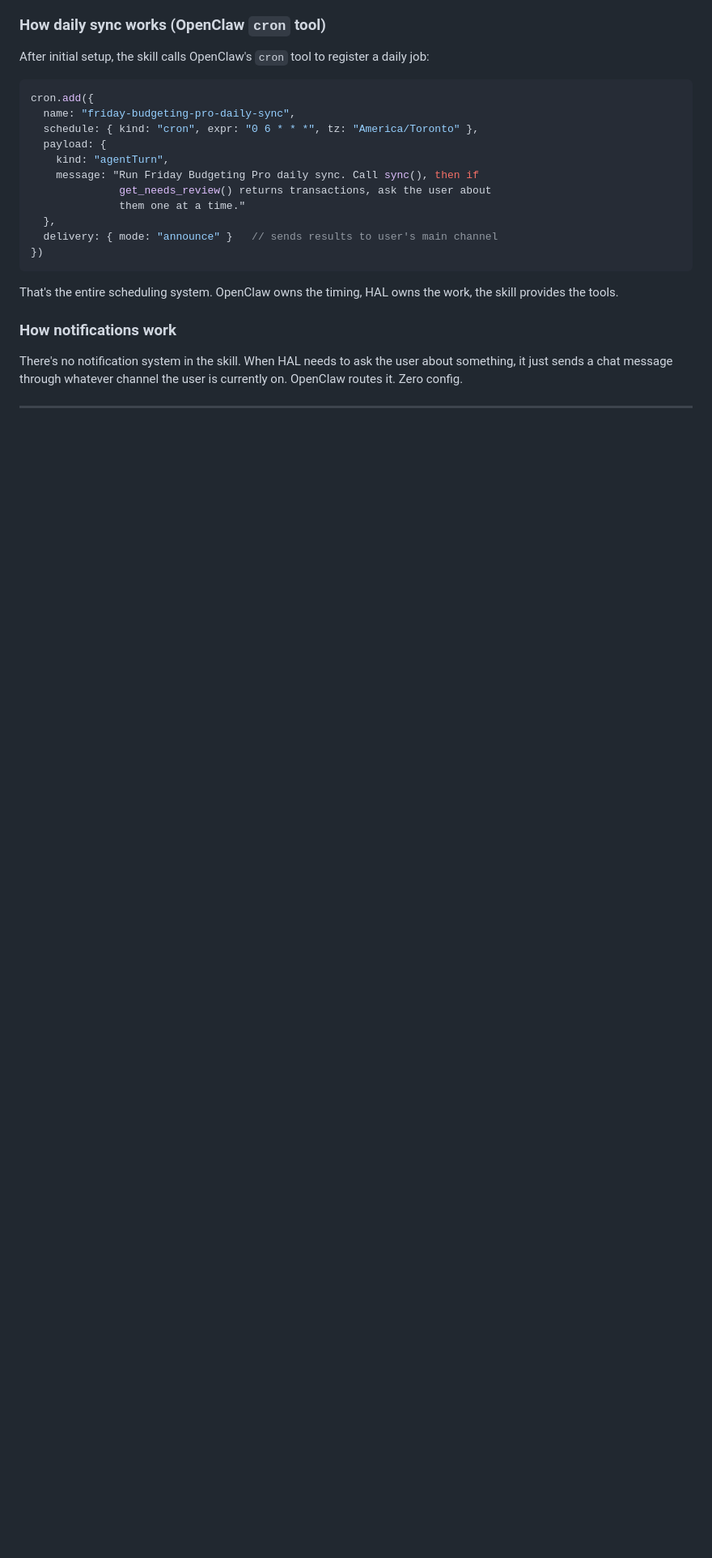
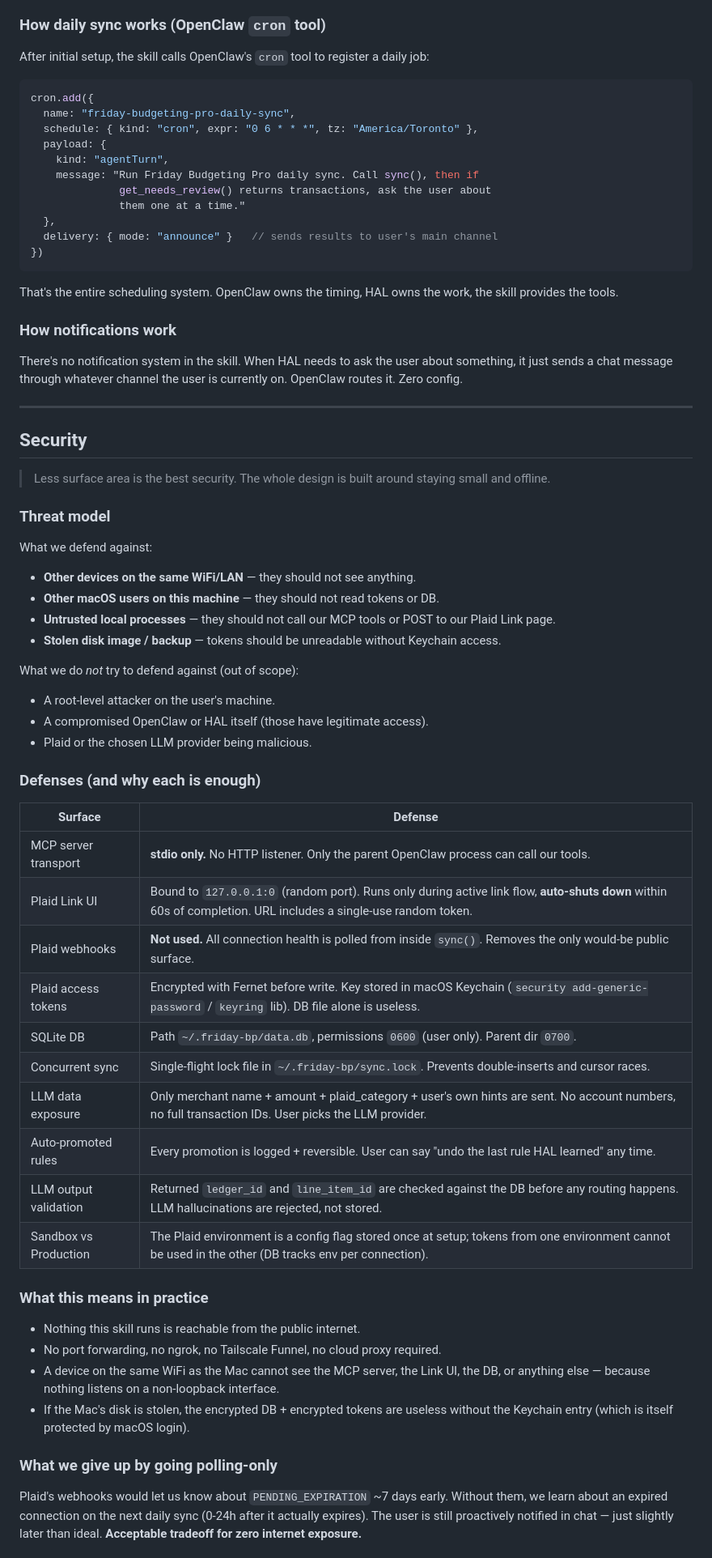
Before and after one commit to Riddy21/Friday_Budgeting_Pro, a Markdown page: ARCHITECTURE.md, the part around one of its changes. Shown at 81% size. Rendered like a GitHub page; blank space fills up the shorter version.

Commit message:
ARCHITECTURE: add Security + Pitfalls sections (local-only, no webhooks, Keychain key)

```diff
--- a/ARCHITECTURE.md
+++ b/ARCHITECTURE.md
@@ -347,3 +353,57 @@ user is currently on. OpenClaw routes it. Zero config.
 
 ---
 
+## Security
+
+> Less surface area is the best security. The whole design is built around
+> staying small and offline.
+
+### Threat model
+
+What we defend against:
+- **Other devices on the same WiFi/LAN** — they should not see anything.
+- **Other macOS users on this machine** — they should not read tokens or DB.
+- **Untrusted local processes** — they should not call our MCP tools or POST
+  to our Plaid Link page.
+- **Stolen disk image / backup** — tokens should be unreadable without
+  Keychain access.
+
+What we do *not* try to defend against (out of scope):
+- A root-level attacker on the user's machine.
+- A compromised OpenClaw or HAL itself (those have legitimate access).
+- Plaid or the chosen LLM provider being malicious.
+
+### Defenses (and why each is enough)
+
+| Surface | Defense |
+|---|---|
+| MCP server transport | **stdio only.** No HTTP listener. Only the parent OpenClaw process can call our tools. |
+| Plaid Link UI | Bound to `127.0.0.1:0` (random port). Runs only during active link flow, **auto-shuts down** within 60s of completion. URL includes a single-use random token. |
+| Plaid webhooks | **Not used.** All connection health is polled from inside `sync()`. Removes the only would-be public surface. |
+| Plaid access tokens | Encrypted with Fernet before write. Key stored in macOS Keychain (`security add-generic-password` / `keyring` lib). DB file alone is useless. |
+| SQLite DB | Path `~/.friday-bp/data.db`, permissions `0600` (user only). Parent dir `0700`. |
+| Concurrent sync | Single-flight lock file in `~/.friday-bp/sync.lock`. Prevents double-inserts and cursor races. |
+| LLM data exposure | Only merchant name + amount + plaid_category + user's own hints are sent. No account numbers, no full transaction IDs. User picks the LLM provider. |
+| Auto-promoted rules | Every promotion is logged + reversible. User can say "undo the last rule HAL learned" any time. |
+| LLM output validation | Returned `ledger_id` and `line_item_id` are checked against the DB before any routing happens. LLM hallucinations are rejected, not stored. |
+| Sandbox vs Production | The Plaid environment is a config flag stored once at setup; tokens from one environment cannot be used in the other (DB tracks env per connection). |
+
+### What this means in practice
+
+- Nothing this skill runs is reachable from the public internet.
+- No port forwarding, no ngrok, no Tailscale Funnel, no cloud proxy required.
+- A device on the same WiFi as the Mac cannot see the MCP server, the Link
+  UI, the DB, or anything else — because nothing listens on a non-loopback
+  interface.
+- If the Mac's disk is stolen, the encrypted DB + encrypted tokens are
+  useless without the Keychain entry (which is itself protected by macOS
+  login).
+
+### What we give up by going polling-only
+
+Plaid's webhooks would let us know about `PENDING_EXPIRATION` ~7 days early.
+Without them, we learn about an expired connection on the next daily sync
+(0-24h after it actually expires). The user is still proactively notified in
+chat — just slightly later than ideal. **Acceptable tradeoff for zero internet
+exposure.**
+
```
Also changed, not shown: other parts of ARCHITECTURE.md (+28 -0 lines).
